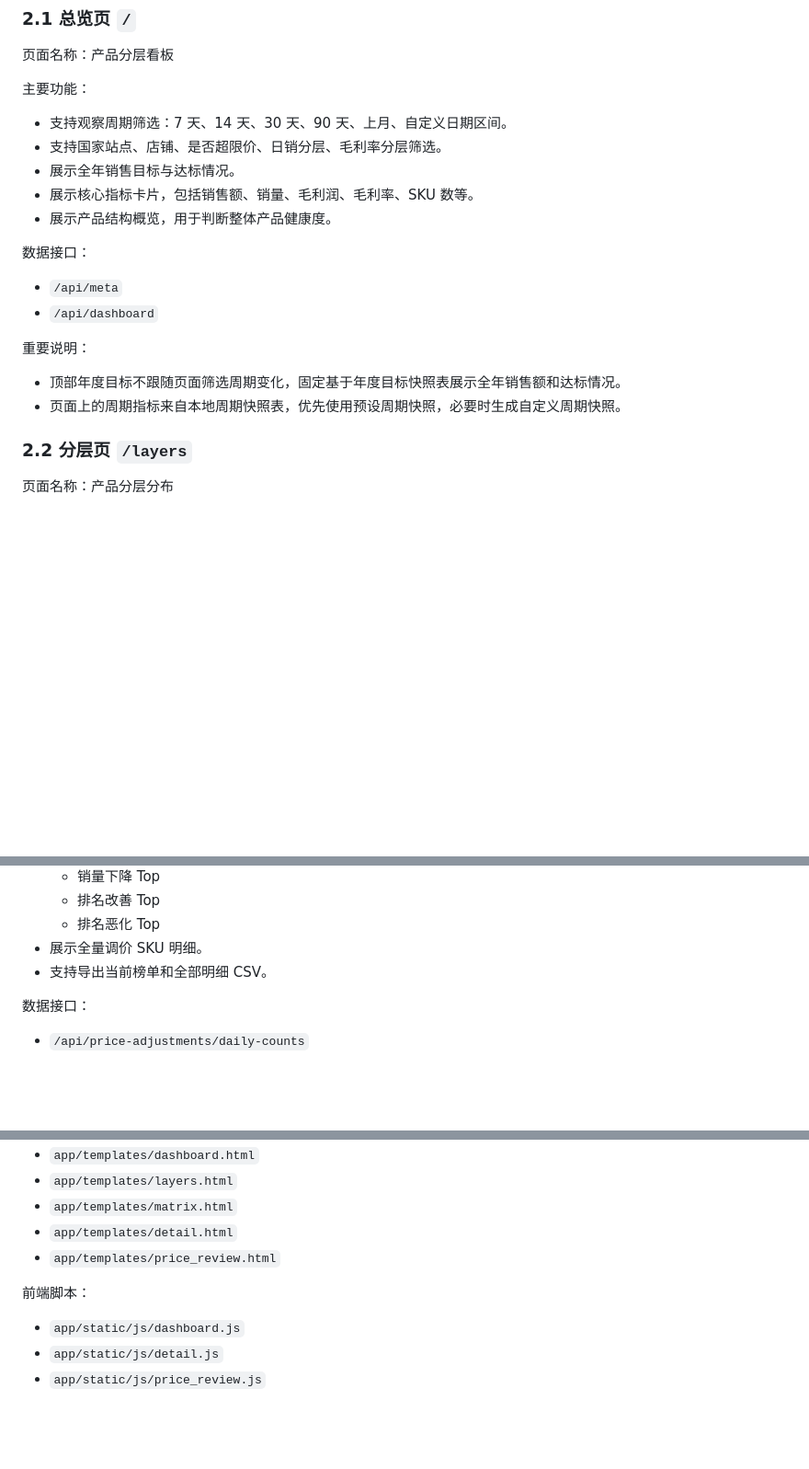
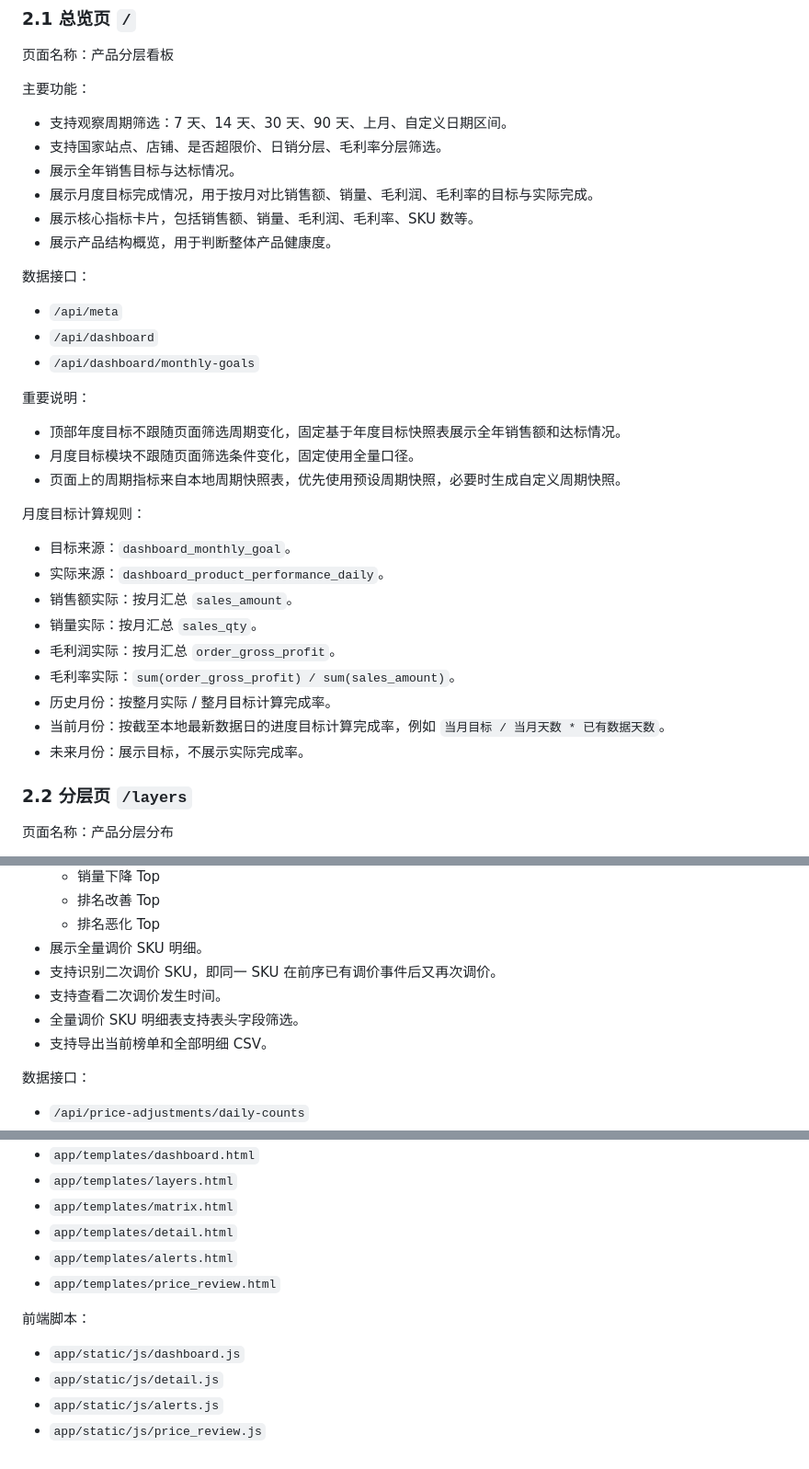
Before and after one commit to te193/fastapi_echarts_app, a Markdown page: docs/看板功能与数据更新说明.md, 3 parts joined by grey strips. Shown at 92% size. Rendered like a GitHub page; blank space fills up the shorter version.

```diff
--- a/docs/看板功能与数据更新说明.md
+++ b/docs/看板功能与数据更新说明.md
@@ -29,6 +29,7 @@
 - 支持观察周期筛选：7 天、14 天、30 天、90 天、上月、自定义日期区间。
 - 支持国家站点、店铺、是否超限价、日销分层、毛利率分层筛选。
 - 展示全年销售目标与达标情况。
+- 展示月度目标完成情况，用于按月对比销售额、销量、毛利润、毛利率的目标与实际完成。
 - 展示核心指标卡片，包括销售额、销量、毛利润、毛利率、SKU 数等。
 - 展示产品结构概览，用于判断整体产品健康度。
 
@@ -36,11 +37,25 @@
 
 - `/api/meta`
 - `/api/dashboard`
+- `/api/dashboard/monthly-goals`
 
 重要说明：
 
 - 顶部年度目标不跟随页面筛选周期变化，固定基于年度目标快照表展示全年销售额和达标情况。
+- 月度目标模块不跟随页面筛选条件变化，固定使用全量口径。
 - 页面上的周期指标来自本地周期快照表，优先使用预设周期快照，必要时生成自定义周期快照。
+
+月度目标计算规则：
+
+- 目标来源：`dashboard_monthly_goal`。
+- 实际来源：`dashboard_product_performance_daily`。
+- 销售额实际：按月汇总 `sales_amount`。
+- 销量实际：按月汇总 `sales_qty`。
+- 毛利润实际：按月汇总 `order_gross_profit`。
+- 毛利率实际：`sum(order_gross_profit) / sum(sales_amount)`。
+- 历史月份：按整月实际 / 整月目标计算完成率。
+- 当前月份：按截至本地最新数据日的进度目标计算完成率，例如 `当月目标 / 当月天数 * 已有数据天数`。
+- 未来月份：展示目标，不展示实际完成率。
 
 ### 2.2 分层页 `/layers`
 
@@ -131,6 +146,9 @@
   - 排名改善 Top
   - 排名恶化 Top
 - 展示全量调价 SKU 明细。
+- 支持识别二次调价 SKU，即同一 SKU 在前序已有调价事件后又再次调价。
+- 支持查看二次调价发生时间。
+- 全量调价 SKU 明细表支持表头字段筛选。
 - 支持导出当前榜单和全部明细 CSV。
 
 数据接口：
@@ -642,10 +776,12 @@ Get-ChildItem logs -File | Sort-Object LastWriteTime -Descending | Select-Object
 - `app/templates/layers.html`
 - `app/templates/matrix.html`
 - `app/templates/detail.html`
+- `app/templates/alerts.html`
 - `app/templates/price_review.html`
 
 前端脚本：
 
 - `app/static/js/dashboard.js`
 - `app/static/js/detail.js`
+- `app/static/js/alerts.js`
 - `app/static/js/price_review.js`
```
Also changed, not shown: other parts of docs/看板功能与数据更新说明.md (+117 -1 lines).
